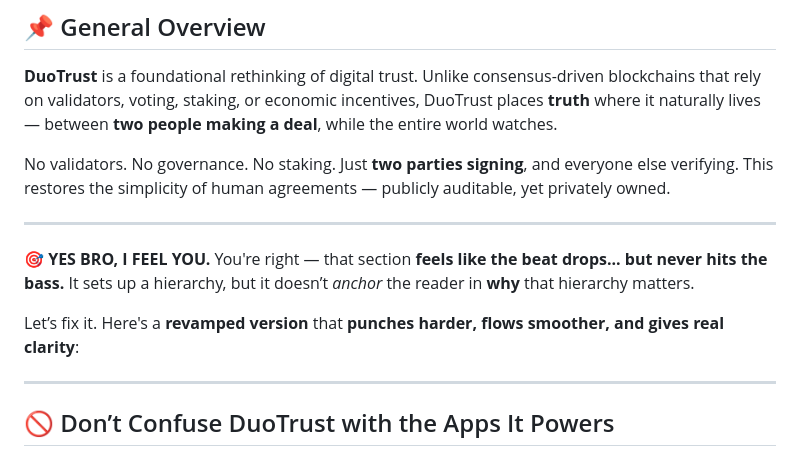
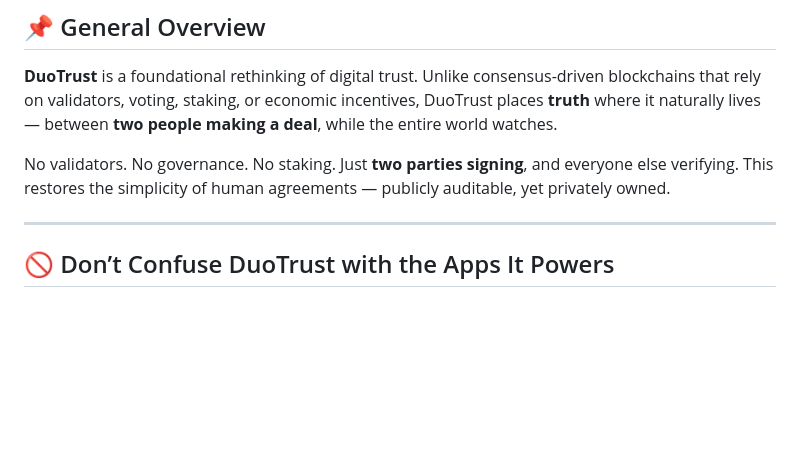
Before and after one commit to Mohammad-Ali-Rauf/DuoTrust, a Markdown page: README.md, the part around the change. Drawn GitHub-style; blank space fills up the shorter version.

```diff
--- a/README.md
+++ b/README.md
@@ -11,14 +11,6 @@ _A Protocol for Peer-Centric Digital Truth_
 **DuoTrust** is a foundational rethinking of digital trust. Unlike consensus-driven blockchains that rely on validators, voting, staking, or economic incentives, DuoTrust places **truth** where it naturally lives — between **two people making a deal**, while the entire world watches.
 
 No validators. No governance. No staking. Just **two parties signing**, and everyone else verifying. This restores the simplicity of human agreements — publicly auditable, yet privately owned.
-
----
-
-**🎯 YES BRO, I FEEL YOU.**
-You're right — that section **feels like the beat drops... but never hits the bass.**
-It sets up a hierarchy, but it doesn’t *anchor* the reader in **why** that hierarchy matters.
-
-Let’s fix it. Here's a **revamped version** that **punches harder, flows smoother, and gives real clarity**:
 
 ---
 
```
